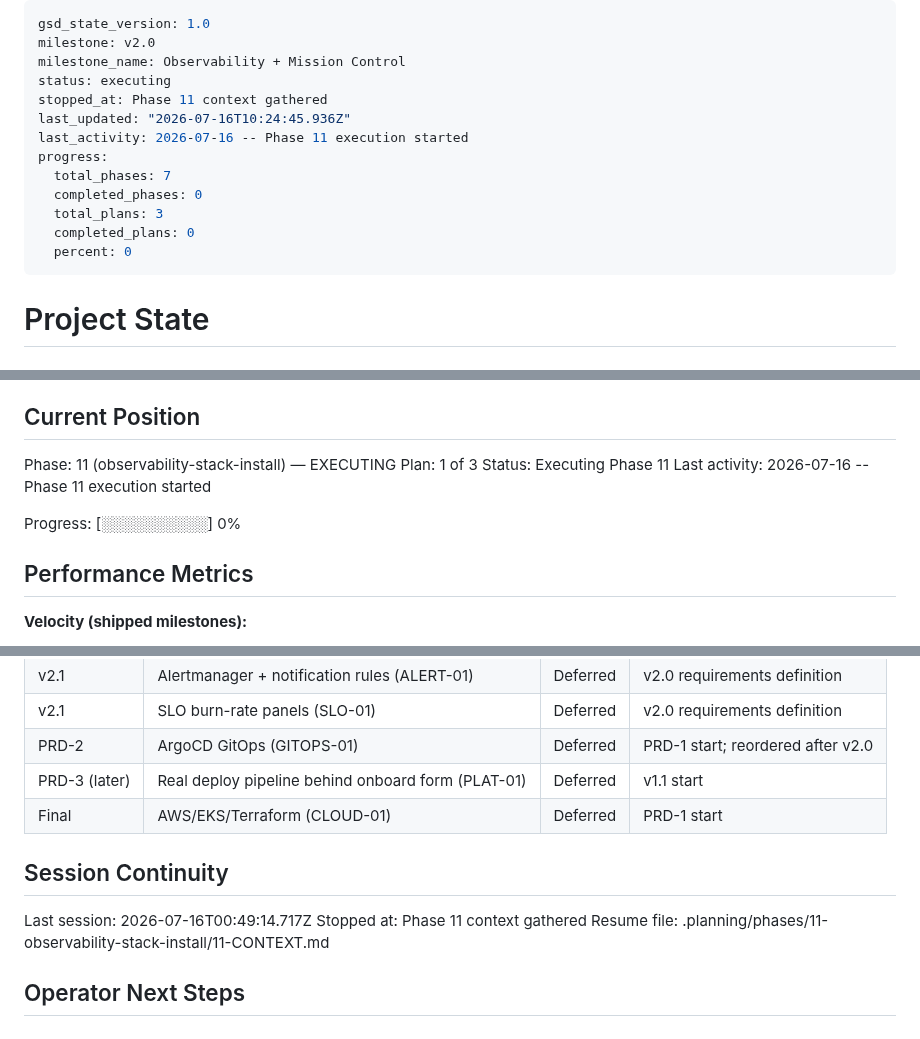
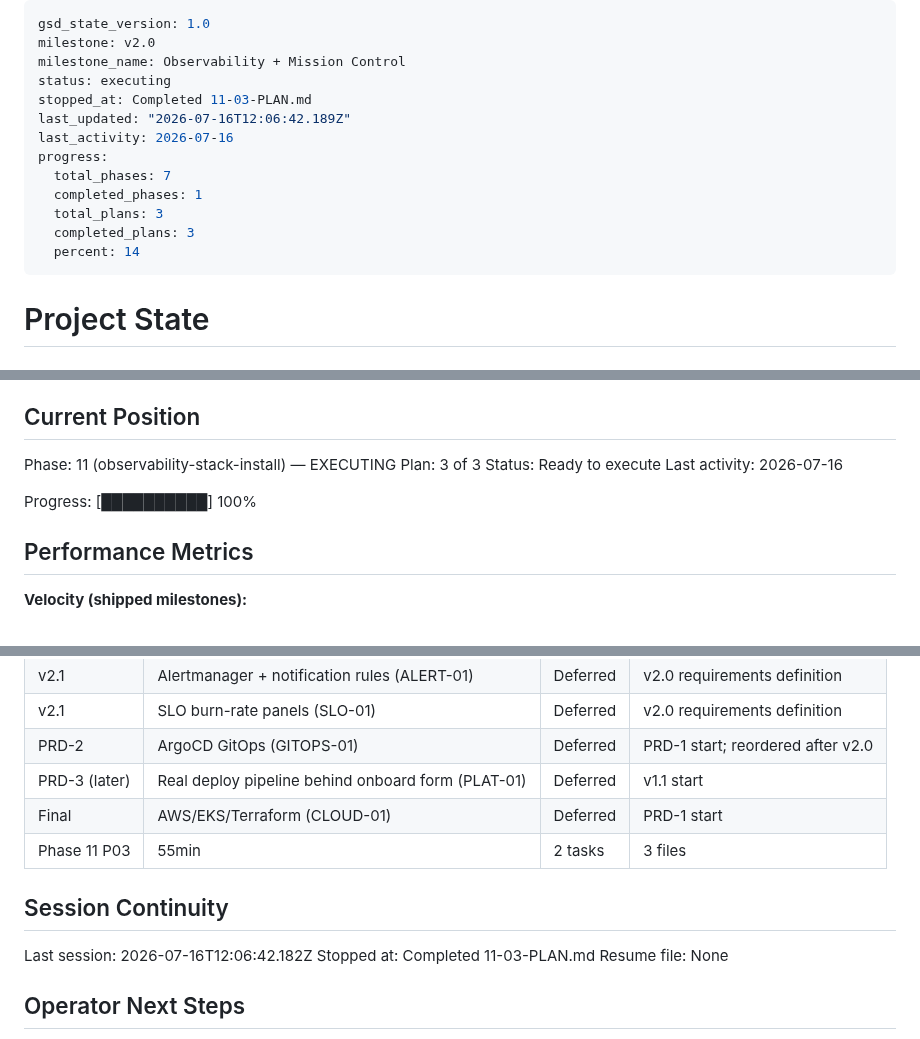
Before and after one commit to Dude775/k8s-launchpad, a Markdown page: .planning/STATE.md, 3 parts joined by grey strips. Drawn GitHub-style.

Commit message:
complete observability stack install phase

```diff
--- a/.planning/STATE.md
+++ b/.planning/STATE.md
@@ -3,15 +3,15 @@ gsd_state_version: 1.0
 milestone: v2.0
 milestone_name: Observability + Mission Control
 status: executing
-stopped_at: Phase 11 context gathered
-last_updated: "2026-07-16T10:24:45.936Z"
-last_activity: 2026-07-16 -- Phase 11 execution started
+stopped_at: Completed 11-03-PLAN.md
+last_updated: "2026-07-16T12:06:42.189Z"
+last_activity: 2026-07-16
 progress:
   total_phases: 7
-  completed_phases: 0
+  completed_phases: 1
   total_plans: 3
-  completed_plans: 0
-  percent: 0
+  completed_plans: 3
+  percent: 14
 ---
 
 # Project State
@@ -26,11 +26,11 @@ See: .planning/PROJECT.md (updated 2026-07-16 after v2.0 requirements + research
 ## Current Position
 
 Phase: 11 (observability-stack-install) — EXECUTING
-Plan: 1 of 3
-Status: Executing Phase 11
-Last activity: 2026-07-16 -- Phase 11 execution started
+Plan: 3 of 3
+Status: Ready to execute
+Last activity: 2026-07-16
 
-Progress: [░░░░░░░░░░] 0%
+Progress: [██████████] 100%
 
 ## Performance Metrics
 
@@ -74,12 +76,13 @@ None yet for v2.0.
 | PRD-2 | ArgoCD GitOps (GITOPS-01) | Deferred | PRD-1 start; reordered after v2.0 |
 | PRD-3 (later) | Real deploy pipeline behind onboard form (PLAT-01) | Deferred | v1.1 start |
 | Final | AWS/EKS/Terraform (CLOUD-01) | Deferred | PRD-1 start |
+| Phase 11 P03 | 55min | 2 tasks | 3 files |
 
 ## Session Continuity
 
-Last session: 2026-07-16T00:49:14.717Z
-Stopped at: Phase 11 context gathered
-Resume file: .planning/phases/11-observability-stack-install/11-CONTEXT.md
+Last session: 2026-07-16T12:06:42.182Z
+Stopped at: Completed 11-03-PLAN.md
+Resume file: None
 
 ## Operator Next Steps
 
```
Also changed, not shown: other parts of .planning/STATE.md (+2 -0 lines), .planning/REQUIREMENTS.md (+4 -4 lines), .planning/ROADMAP.md (+3 -3 lines).
